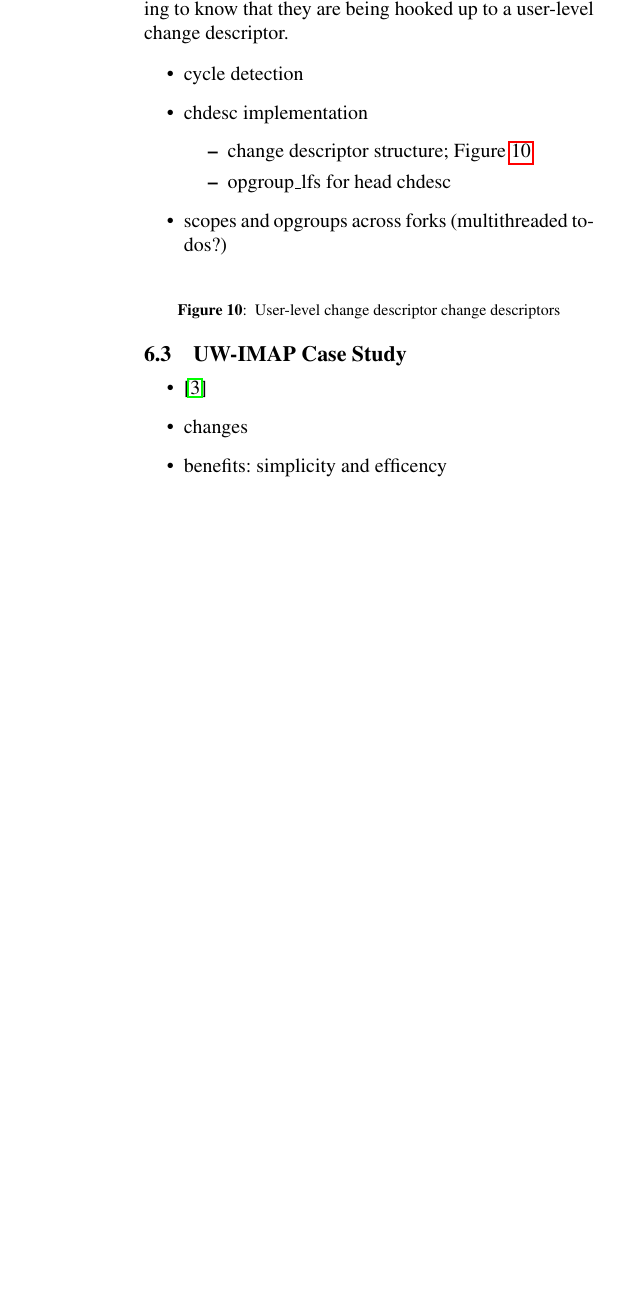
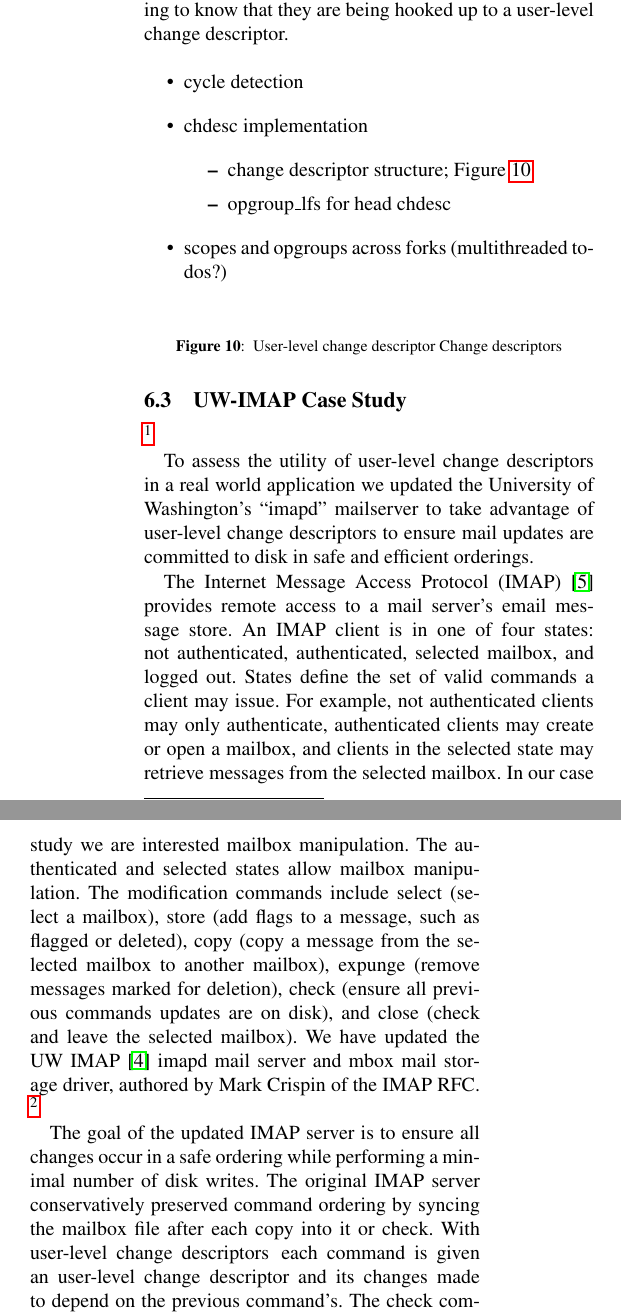
Before and after one commit to ucla-readable/fstitch-doc, a LaTeX paper (osdi/paper.tex, which reads osdi/opgroups.tex): part of one column of page 10 of 12 before the commit and two parts of the columns of page 10 of 12 after it, the two joined at a grey line, cut so that both start at the same text, the shorter picture padded with empty space. Compiled offline with pdfLaTeX.

Commit message:
r2372: Added uw imap case study

```diff
--- a/osdi/opgroups.tex
+++ b/osdi/opgroups.tex
@@ -184,13 +184,39 @@ being hooked up to \anopgroup.
 \end{itemize}
 
 \begin{figure}[htb]
-\caption{\label{fig:opgroup-chdescs} \Opgroup\ \chdescs}
+\caption{\label{fig:opgroup-chdescs} \Opgroup\ \Chdescs}
 \end{figure}
 
 \subsection{UW-IMAP Case Study}
 \label{sec:opgroup:uwimap}
-\begin{itemize}
-\item \cite{rfc3501}
-\item changes
-\item benefits: simplicity and efficency
-\end{itemize}
+\todo{Name this section ``IMAP Server Case Study'' or ``UW-IMAP Case Study''?}
+
+To assess the utility of \opgroups\ in a real world application we
+updated the University of Washington's ``imapd'' mailserver to take
+advantage of \opgroups\ to ensure mail updates are committed to disk
+in safe and efficient orderings.
+
+The Internet Message Access Protocol (IMAP)~\cite{rfc3501} provides
+remote access to a mail server's email message store. An IMAP client
+is in one of four states: not authenticated, authenticated, selected
+mailbox, and logged out. States define the set of valid commands a
+client may issue. For example, not authenticated clients may only
+authenticate, authenticated clients may create or open a mailbox, and
+clients in the selected state may retrieve messages from the selected
+mailbox. In our case study we are interested mailbox manipulation. The
+authenticated and selected states allow mailbox manipulation. The
+modification commands include select (select a mailbox), store (add
+flags to a message, such as flagged or deleted), copy (copy a message
+from the selected mailbox to another mailbox), expunge (remove
+messages marked for deletion), check (ensure all previous commands
+updates are on disk), and close (check and leave the selected
+mailbox). We have updated the UW IMAP~\cite{uwimap} imapd mail server
+and mbox mail storage driver, authored by Mark Crispin of the IMAP RFC.
+\todo{Be more explicitly about which commands sync}
+
+The goal of the updated IMAP server is to ensure all changes occur in
+a safe ordering while performing a minimal number of disk writes.  The
+original IMAP server conservatively preserved command ordering by
+syncing the mailbox file after each copy into it or check. With
+\opgroups\, each command is given an \opgroup\ and its changes made to
+depend on the previous command's. The check command uses \opgroupSync
@@ -196,0 +227 @@ being hooked up to \anopgroup.
+These \opgroup\ changes result in two benefits: simpler change
@@ -196,0 +239,7 @@ being hooked up to \anopgroup.
+\vspace{-0.5\baselineskip}
+\begin{scriptsize}
+\begin{verbatim}
+/* FIXME: when saving multiple messages, we could get
+   better performance if we left the fd open and
+   fsync()ed it later */
+\end{verbatim}
@@ -196,0 +251,2 @@ being hooked up to \anopgroup.
+The performance of the \opgroup{}-enabled UW IMAP imapd server is
+evaluated in \S\ref{sec:evaluation:uwimap}.
```
Also changed, not shown: osdi/evaluation.tex (+1 -0 lines), osdi/paper.bib (+10 -0 lines), osdi/opgroups.tex (28 more changed lines).
